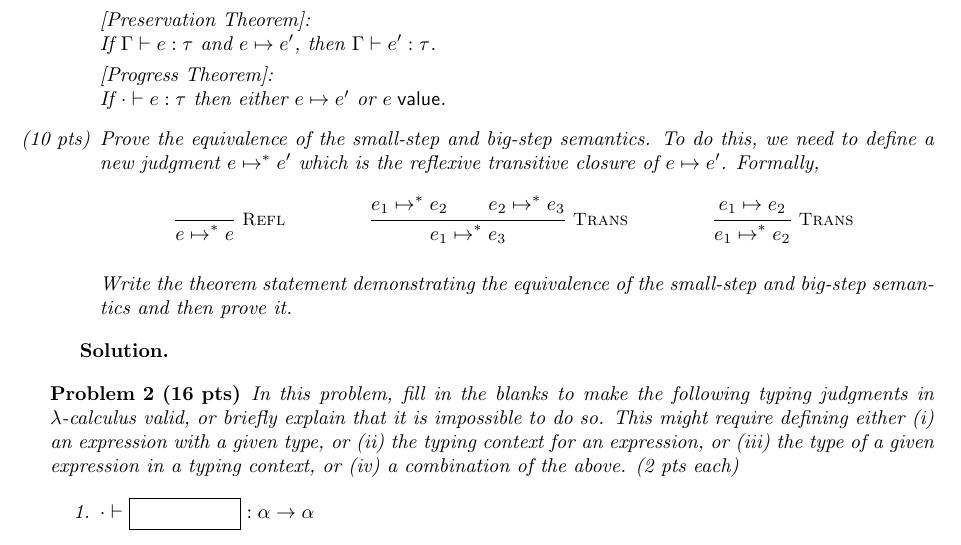
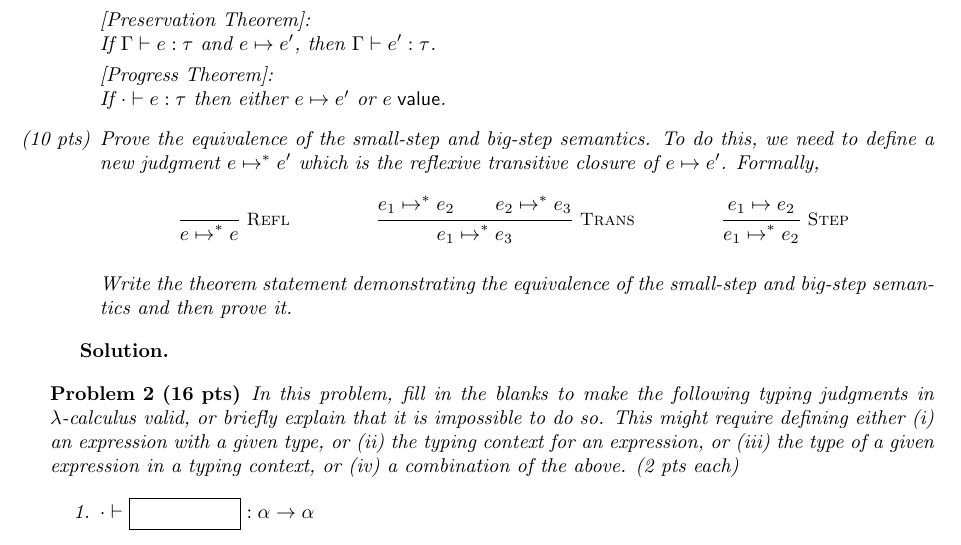
Before and after one commit to ankushdas/ankushdas.github.io, a LaTeX problem sheet (assignments/asgn2.tex): part of page 1 of 2, cut so that both start at the same text. Compiled offline with pdfLaTeX.

Commit message:
Typos fixed

```diff
--- a/assignments/asgn2.tex
+++ b/assignments/asgn2.tex
@@ -94,7 +94,7 @@ Solve the following problems for LL1:
             {e_1 \mstep e_2 \and e_2 \mstep e_3}
             {e_1 \mstep e_3}
             \and
-            \inferrule*[right=Trans]
+            \inferrule*[right=Step]
             {e_1 \step e_2}
             {e_1 \mstep e_2}
         \end{mathpar}
```
Also changed, not shown: assignments/asgn2-problem.pdf.
